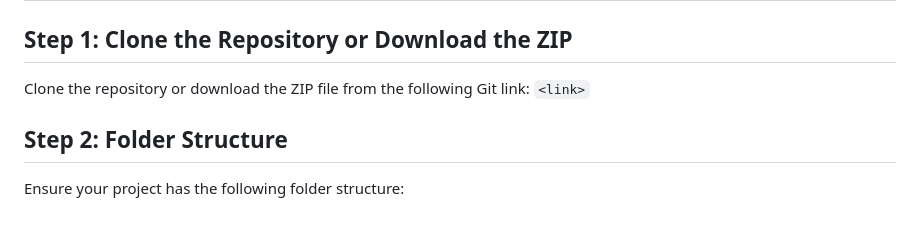
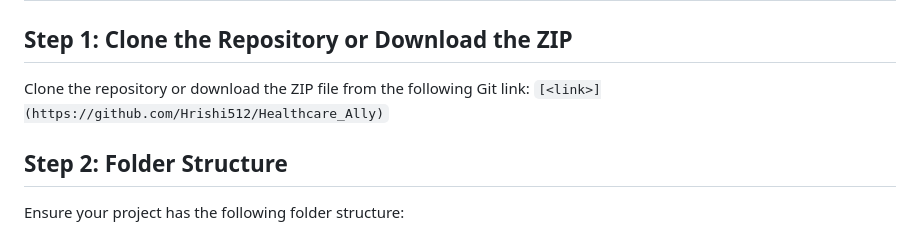
Before and after one commit to Hrishi512/Healthcare_Ally, a Markdown page: README.md, the part around the change. Drawn GitHub-style.

Commit message:
Updated Git link in Readme.md file

```diff
--- a/README.md
+++ b/README.md
@@ -6,7 +6,7 @@ A Machine Learning project designed to assist doctors in determining the necessi
 ## Step 1: Clone the Repository or Download the ZIP
 
 Clone the repository or download the ZIP file from the following Git link:
-`<link>`
+`[<link>](https://github.com/Hrishi512/Healthcare_Ally)`
 
 ## Step 2: Folder Structure
 
```
